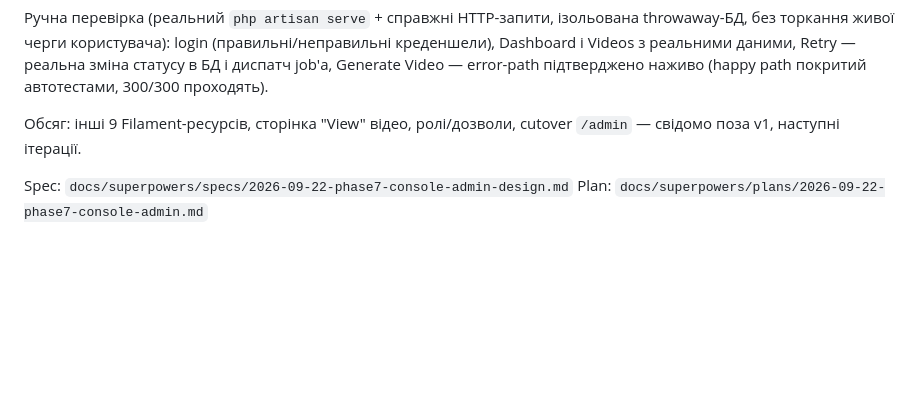
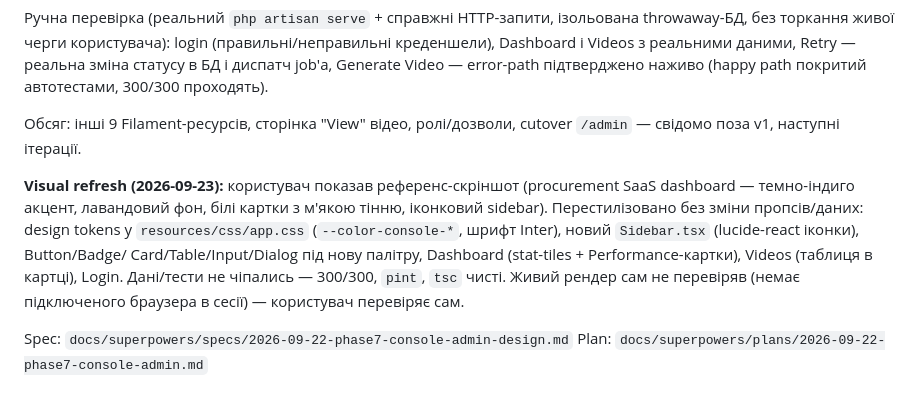
Before and after one commit to nezhanox/AutoContent, a Markdown page: ROADMAP.md, the part around the change. Drawn GitHub-style; blank space fills up the shorter version.

Commit message:
docs: note the Console visual refresh in ROADMAP Phase 7

```diff
--- a/ROADMAP.md
+++ b/ROADMAP.md
@@ -669,6 +669,16 @@ error-path підтверджено наживо (happy path покритий а
 Обсяг: інші 9 Filament-ресурсів, сторінка "View" відео, ролі/дозволи,
 cutover `/admin` — свідомо поза v1, наступні ітерації.
 
+**Visual refresh (2026-09-23):** користувач показав референс-скріншот
+(procurement SaaS dashboard — темно-індиго акцент, лавандовий фон, білі
+картки з м'якою тінню, іконковий sidebar). Перестилізовано без зміни
+пропсів/даних: design tokens у `resources/css/app.css` (`--color-console-*`,
+шрифт Inter), новий `Sidebar.tsx` (lucide-react іконки), Button/Badge/
+Card/Table/Input/Dialog під нову палітру, Dashboard (stat-tiles +
+Performance-картки), Videos (таблиця в картці), Login. Дані/тести не
+чіпались — 300/300, `pint`, `tsc` чисті. Живий рендер сам не перевіряв
+(немає підключеного браузера в сесії) — користувач перевіряє сам.
+
 Spec: `docs/superpowers/specs/2026-09-22-phase7-console-admin-design.md`
 Plan: `docs/superpowers/plans/2026-09-22-phase7-console-admin.md`
 
```
